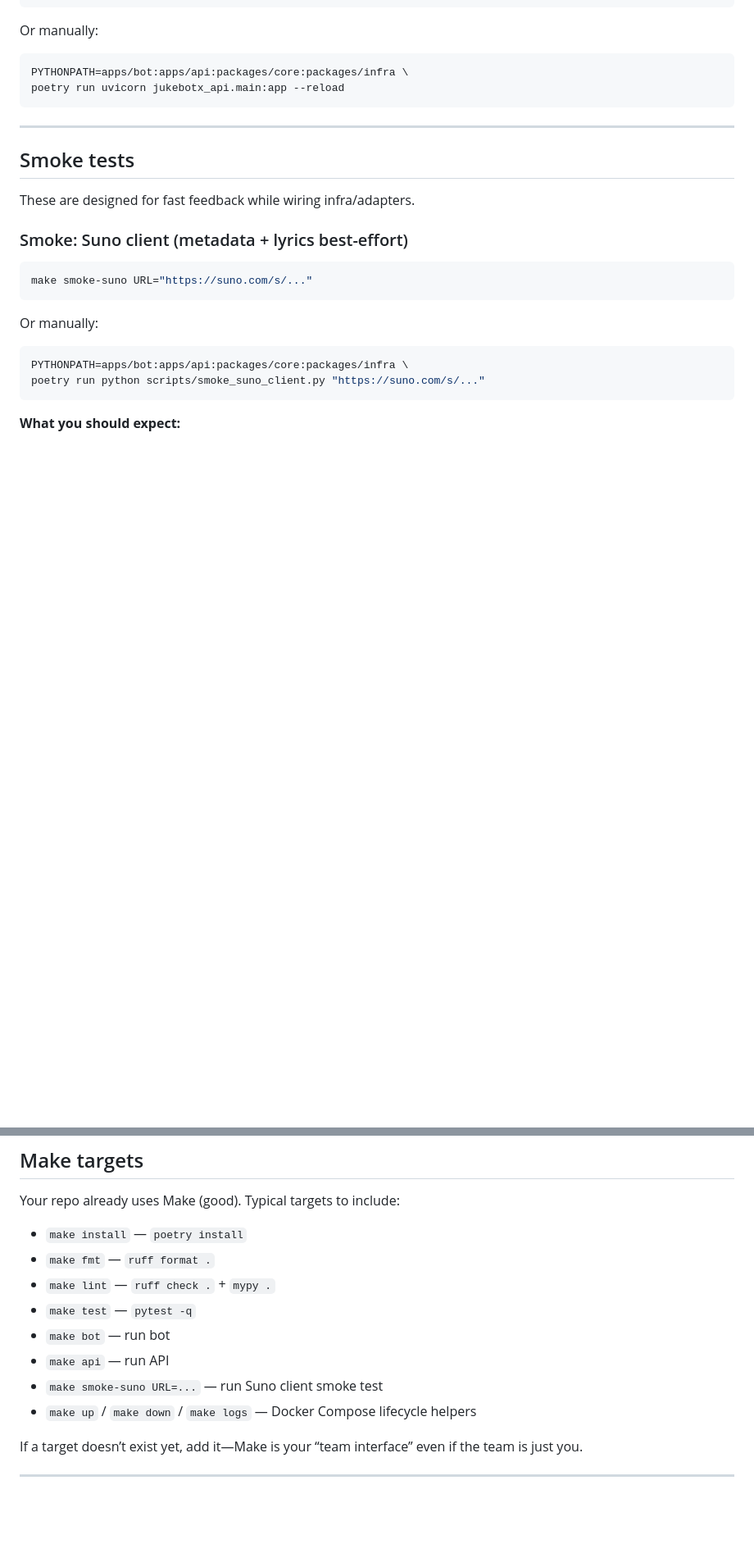
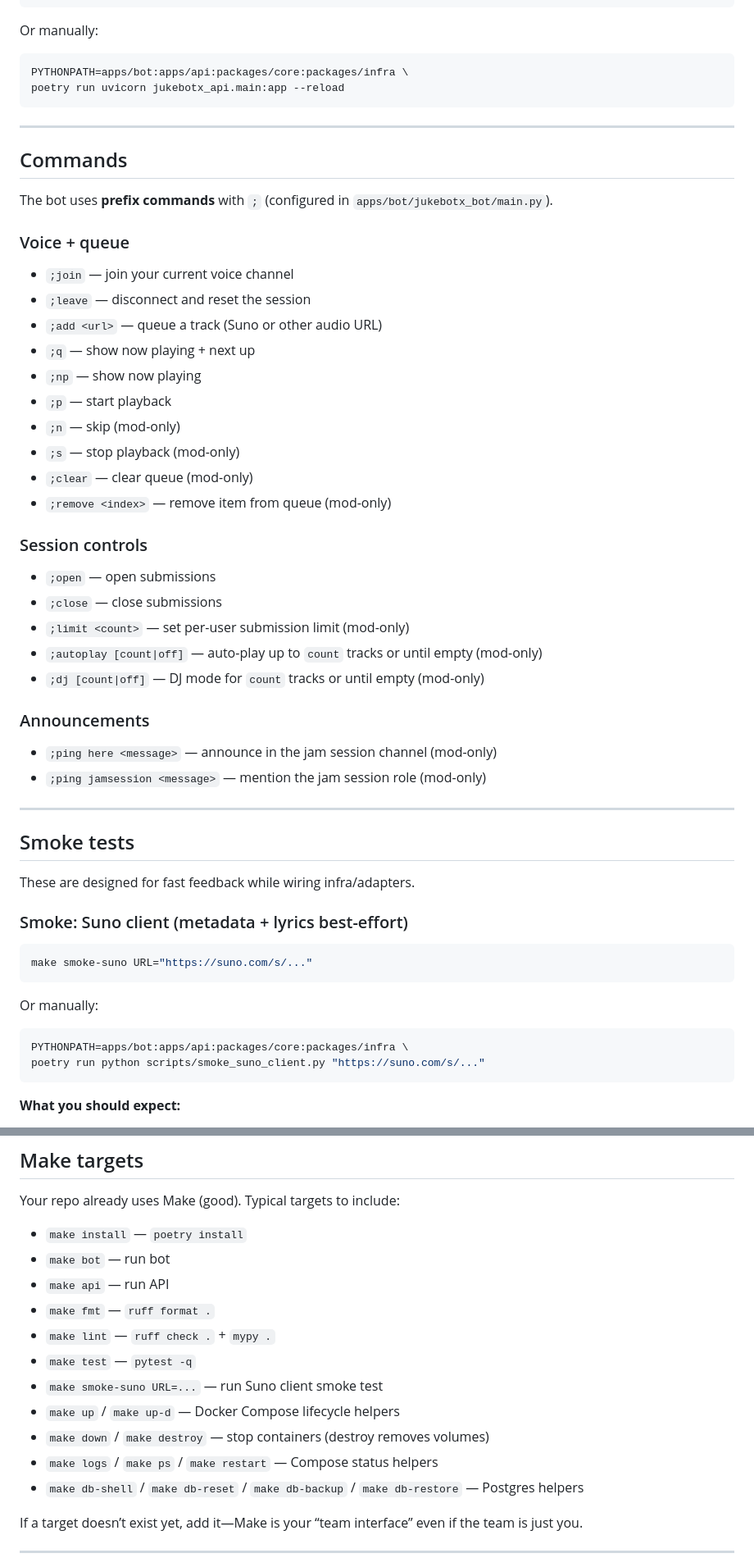
Before and after one commit to skyler-saville/jukebotx-service-full, a Markdown page: README.md, 2 parts joined by grey strips. Shown at 82% size. GitHub-like rendering; blank space fills up the shorter version.

Commit message:
docs: refresh readme commands and updates

```diff
--- a/README.md
+++ b/README.md
@@ -227,6 +231,38 @@ poetry run uvicorn jukebotx_api.main:app --reload
 
 ---
 
+## Commands
+
+The bot uses **prefix commands** with `;` (configured in `apps/bot/jukebotx_bot/main.py`).
+
+### Voice + queue
+
+* `;join` — join your current voice channel
+* `;leave` — disconnect and reset the session
+* `;add <url>` — queue a track (Suno or other audio URL)
+* `;q` — show now playing + next up
+* `;np` — show now playing
+* `;p` — start playback
+* `;n` — skip (mod-only)
+* `;s` — stop playback (mod-only)
+* `;clear` — clear queue (mod-only)
+* `;remove <index>` — remove item from queue (mod-only)
+
+### Session controls
+
+* `;open` — open submissions
+* `;close` — close submissions
+* `;limit <count>` — set per-user submission limit (mod-only)
+* `;autoplay [count|off]` — auto-play up to `count` tracks or until empty (mod-only)
+* `;dj [count|off]` — DJ mode for `count` tracks or until empty (mod-only)
+
+### Announcements
+
+* `;ping here <message>` — announce in the jam session channel (mod-only)
+* `;ping jamsession <message>` — mention the jam session role (mod-only)
+
+---
+
 ## Smoke tests
 
 These are designed for fast feedback while wiring infra/adapters.
@@ -298,13 +334,16 @@ find . -type f -name "*.pyc" -delete
 Your repo already uses Make (good). Typical targets to include:
 
 * `make install` — `poetry install`
+* `make bot` — run bot
+* `make api` — run API
 * `make fmt` — `ruff format .`
 * `make lint` — `ruff check .` + `mypy .`
 * `make test` — `pytest -q`
-* `make bot` — run bot
-* `make api` — run API
 * `make smoke-suno URL=...` — run Suno client smoke test
-* `make up` / `make down` / `make logs` — Docker Compose lifecycle helpers
+* `make up` / `make up-d` — Docker Compose lifecycle helpers
+* `make down` / `make destroy` — stop containers (destroy removes volumes)
+* `make logs` / `make ps` / `make restart` — Compose status helpers
+* `make db-shell` / `make db-reset` / `make db-backup` / `make db-restore` — Postgres helpers
 
 If a target doesn’t exist yet, add it—Make is your “team interface” even if the team is just you.
 
```
Also changed, not shown: other parts of README.md (+6 -2 lines).
